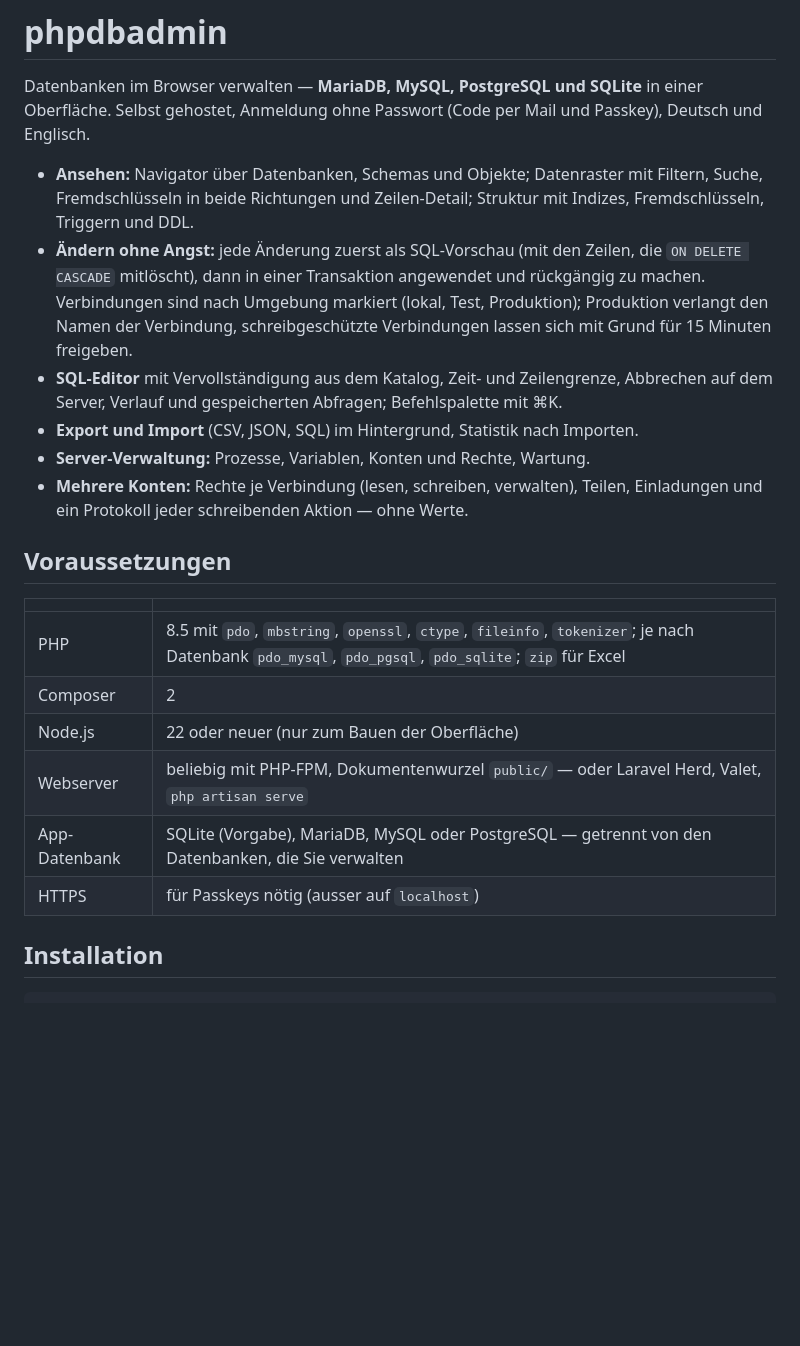
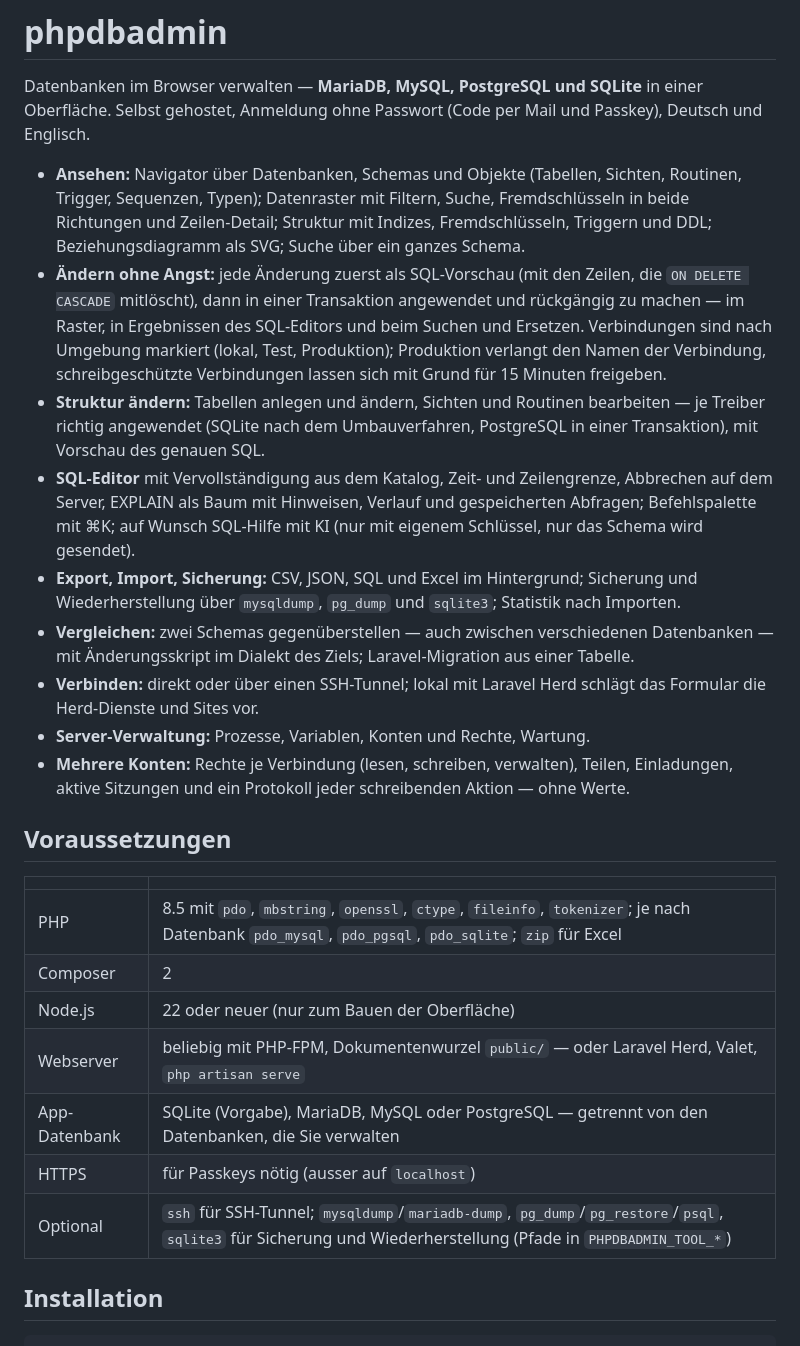
Before and after one commit to hoang-79/phpdbadmin, a Markdown page: README.md, the part around the change. GitHub-like rendering; blank space fills up the shorter version.

Commit message:
README: Funktionen bis v1.2 und optionale Werkzeuge
Co-Authored-By: Claude Opus 5.5 <noreply@anthropic.com>

```diff
--- a/README.md
+++ b/README.md
@@ -2,23 +2,27 @@
 
 Datenbanken im Browser verwalten — **MariaDB, MySQL, PostgreSQL und SQLite** in einer Oberfläche. Selbst gehostet, Anmeldung ohne Passwort (Code per Mail und Passkey), Deutsch und Englisch.
 
-- **Ansehen:** Navigator über Datenbanken, Schemas und Objekte; Datenraster mit Filtern, Suche, Fremdschlüsseln in beide Richtungen und Zeilen-Detail; Struktur mit Indizes, Fremdschlüsseln, Triggern und DDL.
-- **Ändern ohne Angst:** jede Änderung zuerst als SQL-Vorschau (mit den Zeilen, die `ON DELETE CASCADE` mitlöscht), dann in einer Transaktion angewendet und rückgängig zu machen. Verbindungen sind nach Umgebung markiert (lokal, Test, Produktion); Produktion verlangt den Namen der Verbindung, schreibgeschützte Verbindungen lassen sich mit Grund für 15 Minuten freigeben.
-- **SQL-Editor** mit Vervollständigung aus dem Katalog, Zeit- und Zeilengrenze, Abbrechen auf dem Server, Verlauf und gespeicherten Abfragen; Befehlspalette mit ⌘K.
-- **Export und Import** (CSV, JSON, SQL) im Hintergrund, Statistik nach Importen.
+- **Ansehen:** Navigator über Datenbanken, Schemas und Objekte (Tabellen, Sichten, Routinen, Trigger, Sequenzen, Typen); Datenraster mit Filtern, Suche, Fremdschlüsseln in beide Richtungen und Zeilen-Detail; Struktur mit Indizes, Fremdschlüsseln, Triggern und DDL; Beziehungsdiagramm als SVG; Suche über ein ganzes Schema.
+- **Ändern ohne Angst:** jede Änderung zuerst als SQL-Vorschau (mit den Zeilen, die `ON DELETE CASCADE` mitlöscht), dann in einer Transaktion angewendet und rückgängig zu machen — im Raster, in Ergebnissen des SQL-Editors und beim Suchen und Ersetzen. Verbindungen sind nach Umgebung markiert (lokal, Test, Produktion); Produktion verlangt den Namen der Verbindung, schreibgeschützte Verbindungen lassen sich mit Grund für 15 Minuten freigeben.
+- **Struktur ändern:** Tabellen anlegen und ändern, Sichten und Routinen bearbeiten — je Treiber richtig angewendet (SQLite nach dem Umbauverfahren, PostgreSQL in einer Transaktion), mit Vorschau des genauen SQL.
+- **SQL-Editor** mit Vervollständigung aus dem Katalog, Zeit- und Zeilengrenze, Abbrechen auf dem Server, EXPLAIN als Baum mit Hinweisen, Verlauf und gespeicherten Abfragen; Befehlspalette mit ⌘K; auf Wunsch SQL-Hilfe mit KI (nur mit eigenem Schlüssel, nur das Schema wird gesendet).
+- **Export, Import, Sicherung:** CSV, JSON, SQL und Excel im Hintergrund; Sicherung und Wiederherstellung über `mysqldump`, `pg_dump` und `sqlite3`; Statistik nach Importen.
+- **Vergleichen:** zwei Schemas gegenüberstellen — auch zwischen verschiedenen Datenbanken — mit Änderungsskript im Dialekt des Ziels; Laravel-Migration aus einer Tabelle.
+- **Verbinden:** direkt oder über einen SSH-Tunnel; lokal mit Laravel Herd schlägt das Formular die Herd-Dienste und Sites vor.
 - **Server-Verwaltung:** Prozesse, Variablen, Konten und Rechte, Wartung.
-- **Mehrere Konten:** Rechte je Verbindung (lesen, schreiben, verwalten), Teilen, Einladungen und ein Protokoll jeder schreibenden Aktion — ohne Werte.
+- **Mehrere Konten:** Rechte je Verbindung (lesen, schreiben, verwalten), Teilen, Einladungen, aktive Sitzungen und ein Protokoll jeder schreibenden Aktion — ohne Werte.
 
 ## Voraussetzungen
 
-|               |                                                                                                                                                   |
-| ------------- | ------------------------------------------------------------------------------------------------------------------------------------------------- |
-| PHP           | 8.5 mit `pdo`, `mbstring`, `openssl`, `ctype`, `fileinfo`, `tokenizer`; je nach Datenbank `pdo_mysql`, `pdo_pgsql`, `pdo_sqlite`; `zip` für Excel |
-| Composer      | 2                                                                                                                                                 |
-| Node.js       | 22 oder neuer (nur zum Bauen der Oberfläche)                                                                                                      |
-| Webserver     | beliebig mit PHP-FPM, Dokumentenwurzel `public/` — oder Laravel Herd, Valet, `php artisan serve`                                                  |
-| App-Datenbank | SQLite (Vorgabe), MariaDB, MySQL oder PostgreSQL — getrennt von den Datenbanken, die Sie verwalten                                                |
-| HTTPS         | für Passkeys nötig (ausser auf `localhost`)                                                                                                       |
+|               |                                                                                                                                                               |
+| ------------- | ------------------------------------------------------------------------------------------------------------------------------------------------------------- |
+| PHP           | 8.5 mit `pdo`, `mbstring`, `openssl`, `ctype`, `fileinfo`, `tokenizer`; je nach Datenbank `pdo_mysql`, `pdo_pgsql`, `pdo_sqlite`; `zip` für Excel             |
+| Composer      | 2                                                                                                                                                             |
+| Node.js       | 22 oder neuer (nur zum Bauen der Oberfläche)                                                                                                                  |
+| Webserver     | beliebig mit PHP-FPM, Dokumentenwurzel `public/` — oder Laravel Herd, Valet, `php artisan serve`                                                              |
+| App-Datenbank | SQLite (Vorgabe), MariaDB, MySQL oder PostgreSQL — getrennt von den Datenbanken, die Sie verwalten                                                            |
+| HTTPS         | für Passkeys nötig (ausser auf `localhost`)                                                                                                                   |
+| Optional      | `ssh` für SSH-Tunnel; `mysqldump`/`mariadb-dump`, `pg_dump`/`pg_restore`/`psql`, `sqlite3` für Sicherung und Wiederherstellung (Pfade in `PHPDBADMIN_TOOL_*`) |
 
 ## Installation
 
```
